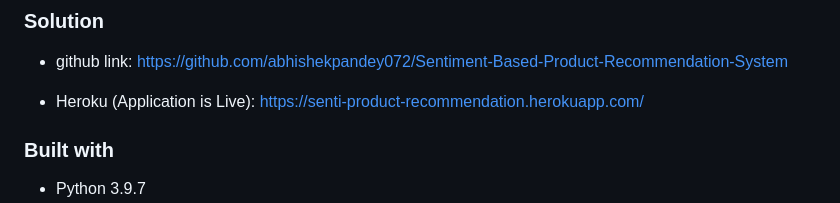
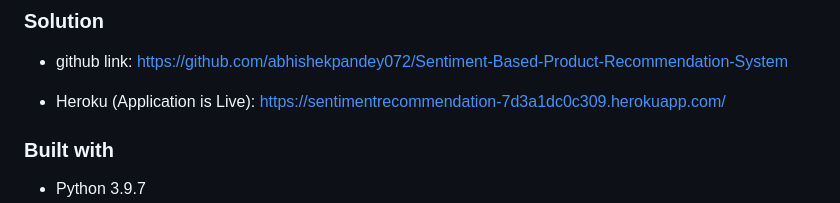
Before and after one commit to abhishekpandey072/Sentiment-Based-Product-Recommendation-System, a Markdown page: README.md, the part around the change. Drawn GitHub-style.

```diff
--- a/README.md
+++ b/README.md
@@ -12,7 +12,7 @@ The e-commerce business is quite popular today. Here, you do not need to take or
 
 * github link: https://github.com/abhishekpandey072/Sentiment-Based-Product-Recommendation-System
 
-* Heroku (Application is Live): https://senti-product-recommendation.herokuapp.com/
+* Heroku (Application is Live): https://sentimentrecommendation-7d3a1dc0c309.herokuapp.com/
 
 ### Built with
 
```
